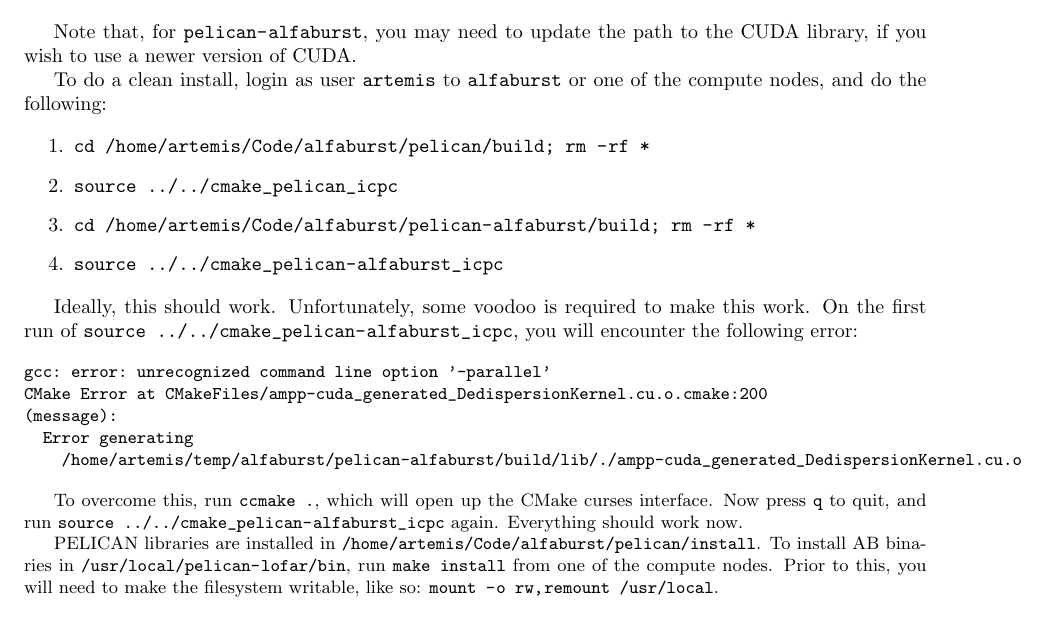
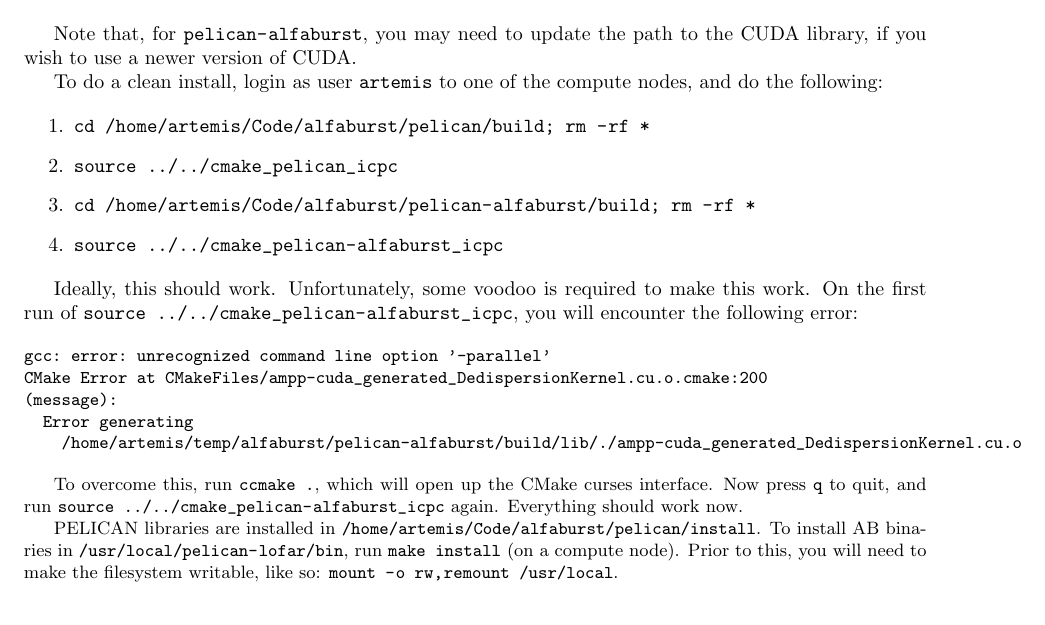
Before and after one commit to jayanthc/alfaburst-survey, a LaTeX document (Manual/alfaburst_manual.tex): part of page 2 of 9, cut so that both start at the same text. Compiled offline with pdfLaTeX.

Commit message:
More corrections to compilation steps.

```diff
--- a/Manual/alfaburst_manual.tex
+++ b/Manual/alfaburst_manual.tex
@@ -58,8 +58,8 @@ optimization flags, with \url{TIMING_ENABLED} turned on.
 Note that, for \url{pelican-alfaburst}, you may need to update the path to the
 CUDA library, if you wish to use a newer version of CUDA.
 
-To do a clean install, login as user \url{artemis} to \url{alfaburst} or one of
-the compute nodes, and do the following:
+To do a clean install, login as user \url{artemis} to one of the compute nodes,
+and do the following:
 
 \begin{enumerate}
 \item \url{cd /home/artemis/Code/alfaburst/pelican/build; rm -rf *}
@@ -88,8 +88,8 @@ interface. Now press \url{q} to quit, and run \url{source
 
 PELICAN libraries are installed in
 \url{/home/artemis/Code/alfaburst/pelican/install}. To install AB binaries in
-\url{/usr/local/pelican-lofar/bin}, run \url{make install} from one of the
-compute nodes. Prior to this, you will need to make the filesystem writable,
+\url{/usr/local/pelican-lofar/bin}, run \url{make install} (on a
+compute node). Prior to this, you will need to make the filesystem writable,
 like so: \url{mount -o rw,remount /usr/local}.
 
 
```
Also changed, not shown: Manual/alfaburst_manual.pdf.
